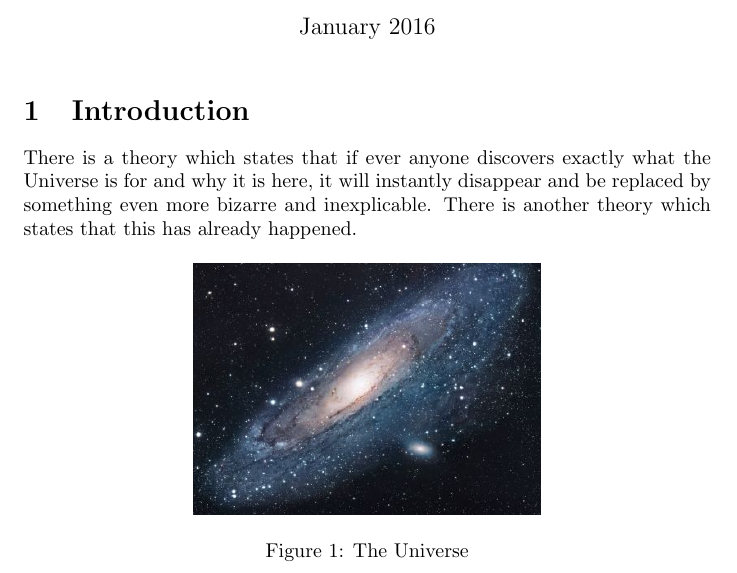
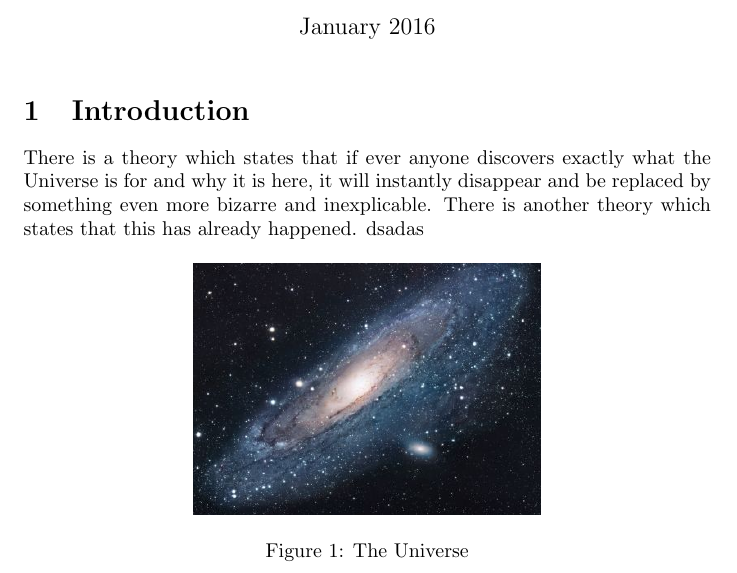
Before and after one commit to henryoswald/github, a LaTeX document (main.tex): part of the page, cut so that both start at the same text. Compiled offline with pdfLaTeX.

Commit message:
Update main.tex

```diff
--- a/main.tex
+++ b/main.tex
@@ -15,7 +15,7 @@
 \section{Introduction}
 There is a theory which states that if ever anyone discovers exactly what the Universe is for and why it is here, it will instantly disappear and be replaced by something even more bizarre and inexplicable.
 There is another theory which states that this has already happened.
-
+dsadas
 \begin{figure}[h!]
 \centering
 \includegraphics[scale=1.7]{universe.jpg}
```
